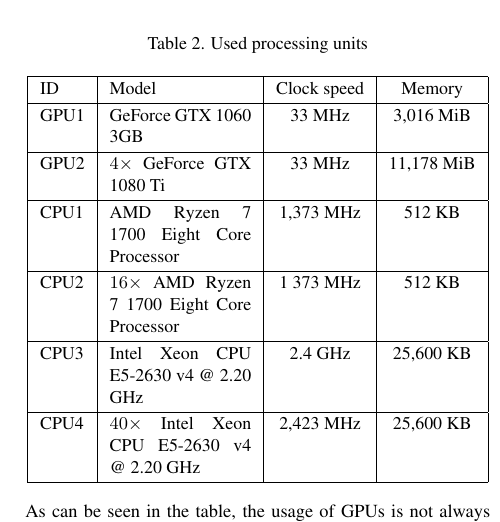
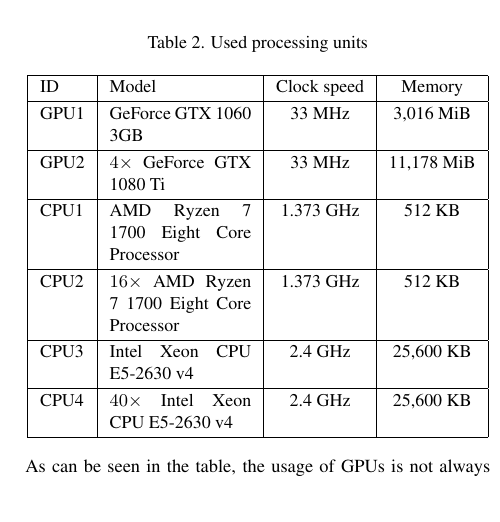
Before and after one commit to storm-fsv-cvut/smoderp2d-publications, a LaTeX document (foss4g-2019-paper/smoderp2d_foss4g_2019.tex, which reads foss4g-2019-paper/desc_parallel_expr.tex): part of one column of page 5 of 7, cut so that both start at the same text, the shorter picture padded with empty space. Compiled offline with pdfLaTeX.

Commit message:
cpu comparision cosmetics

```diff
--- a/foss4g-2019-paper/desc_parallel_expr.tex
+++ b/foss4g-2019-paper/desc_parallel_expr.tex
@@ -58,10 +58,10 @@
     ID & Model & Clock speed & Memory\\\hline
     GPU1 & GeForce GTX 1060 3GB & 33 MHz & 3,016 MiB \\\hline
     GPU2 & $4\times$ GeForce GTX 1080 Ti & 33 MHz & 11,178 MiB \\\hline
-    CPU1 & AMD Ryzen 7 1700 Eight Core Processor & 1,373 MHz & 512 KB \\\hline
-    CPU2 & $16\times$ AMD Ryzen 7 1700 Eight Core Processor & 1 373 MHz & 512 KB \\\hline
-    CPU3 & Intel Xeon CPU E5-2630 v4 @ 2.20 GHz & 2.4 GHz & 25,600 KB \\\hline
-    CPU4 & $40\times$ Intel Xeon CPU E5-2630 v4 @ 2.20 GHz & 2,423 MHz & 25,600 KB \\\hline
+    CPU1 & AMD Ryzen 7 1700 Eight Core Processor & 1.373 GHz & 512 KB \\\hline
+    CPU2 & $16\times$ AMD Ryzen 7 1700 Eight Core Processor & 1.373 GHz & 512 KB \\\hline
+    CPU3 & Intel Xeon CPU E5-2630 v4 & 2.4 GHz & 25,600 KB \\\hline
+    CPU4 & $40\times$ Intel Xeon CPU E5-2630 v4 & 2.4 GHz & 25,600 KB \\\hline
   \end{tabular}
   }
 \end{table}
```
